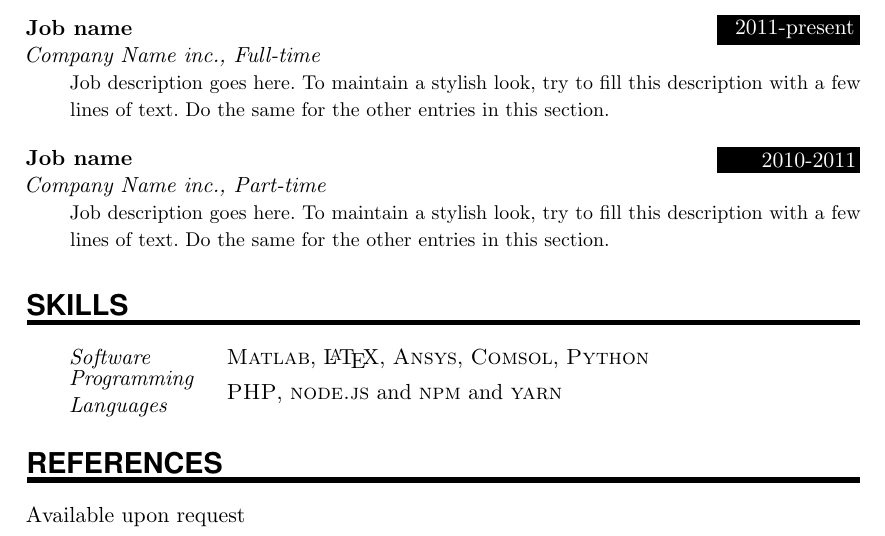
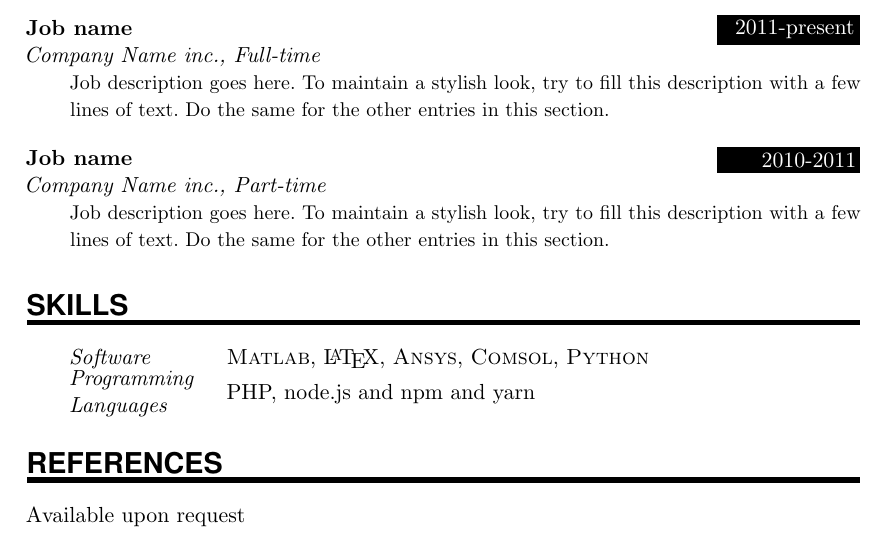
Before and after one commit to unqueued/CV, a LaTeX document (main.tex): part of the page, cut so that both start at the same text. Compiled offline with pdfLaTeX.

Commit message:
Experimenting with formatting

```diff
--- a/main.tex
+++ b/main.tex
@@ -142,7 +142,8 @@
 
 \SkillsEntry{Software}{\textsc{Matlab}, \LaTeX, \textsc{Ansys}, \textsc{Comsol}, \textsc{Python}}
 
-\SkillsEntry{Programming Languages}{\textsc{PHP}, \textsc{node.js} and \textsc{npm} and \textsc{yarn}}
+\SkillsEntry{Programming Languages}{PHP, node.js and npm and yarn
+}
 
 
 %%% References
```
